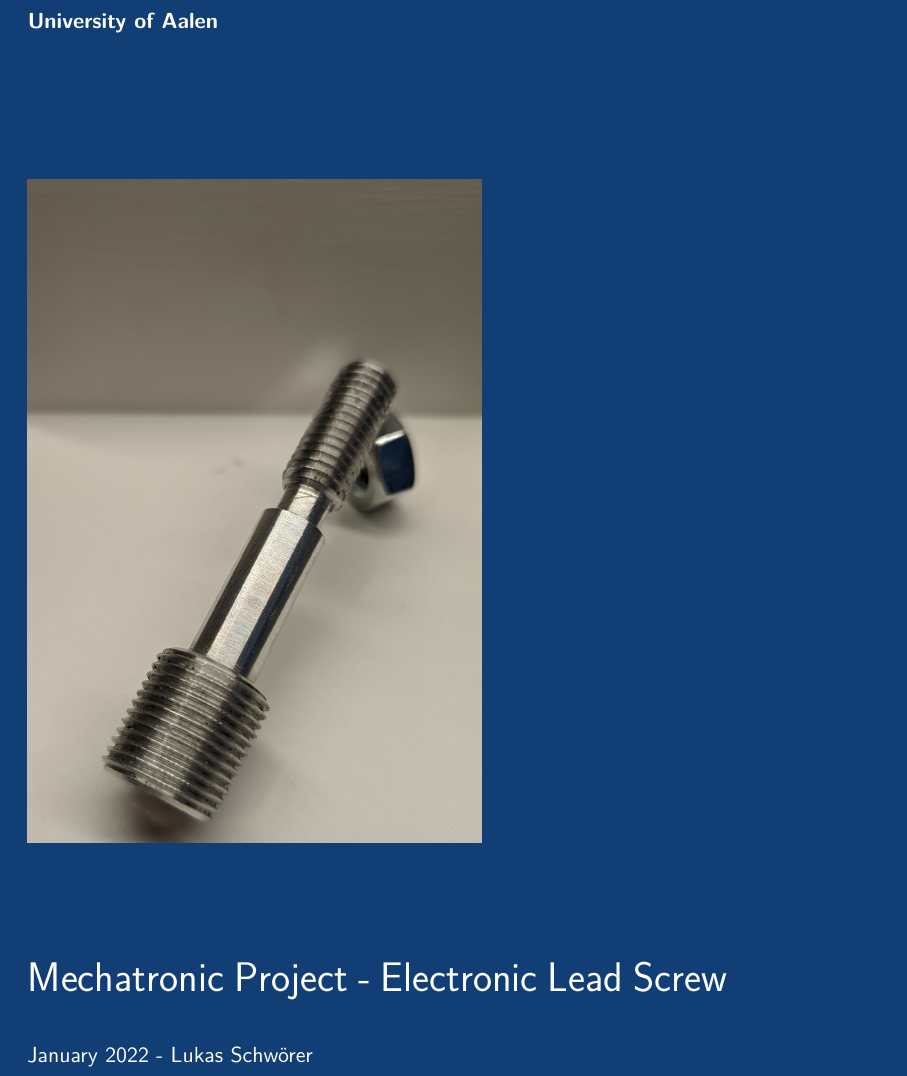
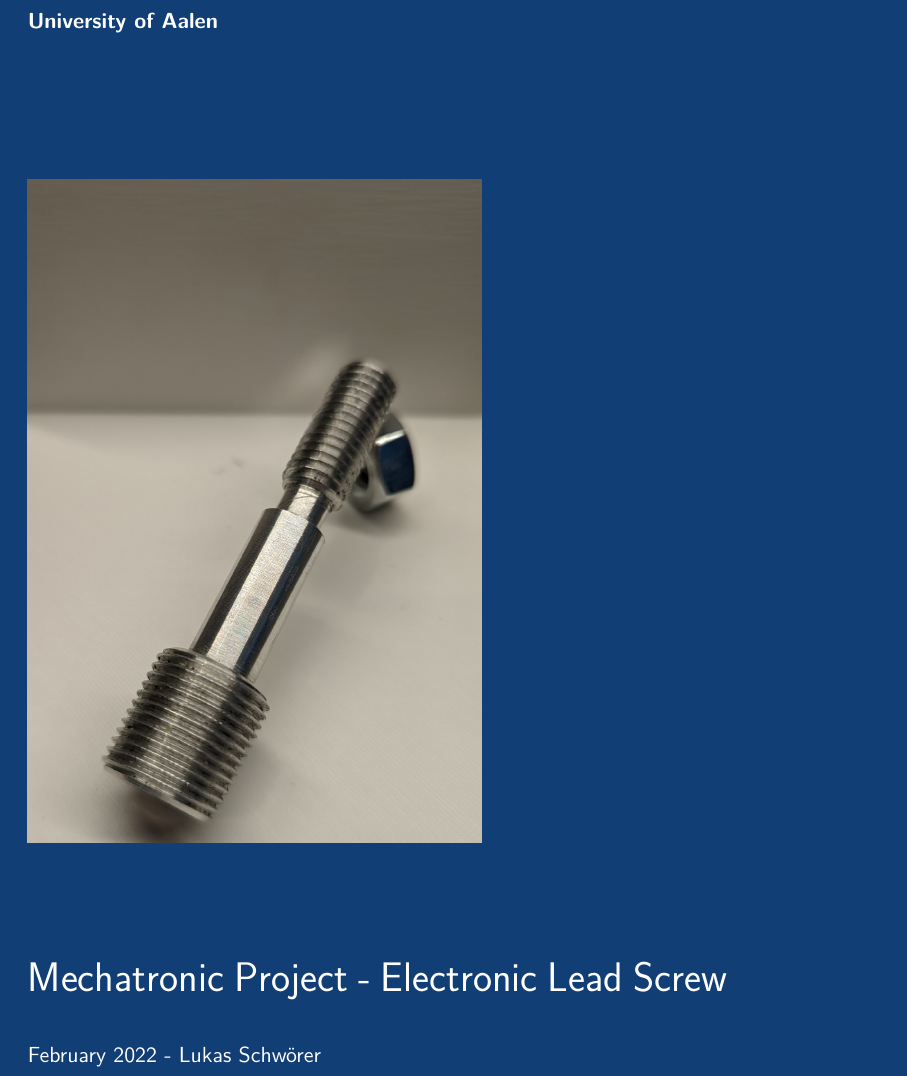
Before and after one commit to lukasschwoerer/MechProjELS, a LaTeX thesis (Report/65283 ELS Mech Proj.tex, which reads Report/TitlePage.tex): part of page 1 of 56, cut so that both start at the same text. Compiled offline with pdfLaTeX.

Commit message:
Refreshed Title Page

```diff
--- a/Report/TitlePage.tex
+++ b/Report/TitlePage.tex
@@ -19,7 +19,7 @@
 {\huge \textsf{Mechatronic Project - Electronic Lead Screw}}
 \vskip\baselineskip
 \noindent
-\textsf{January 2022 - Lukas Schwörer}
+\textsf{February 2022 - Lukas Schwörer}
 \end{titlepage}
 \restoregeometry % restores the geometry
 \nopagecolor% Use this to restore the color pages to white
```
